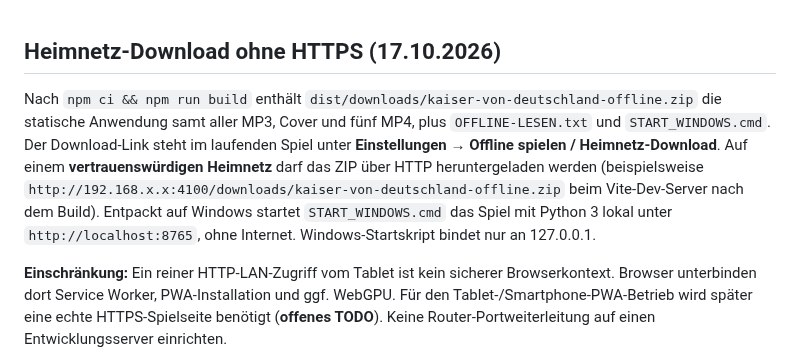
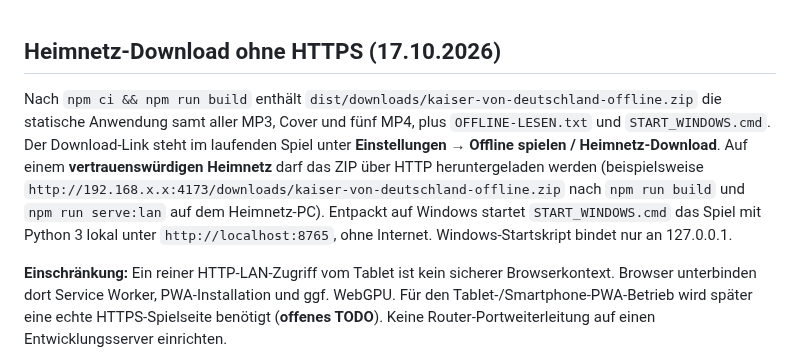
Before and after one commit to Thomas-Heisig/Kaiser_von_Deutschland-main, a Markdown page: README.md, the part around the change. Rendered like a GitHub page.

Commit message:
docs: correct LAN HTTP static preview instructions

```diff
--- a/README.md
+++ b/README.md
@@ -1,6 +1,6 @@
 ## Heimnetz-Download ohne HTTPS (17.10.2026)
 
-Nach `npm ci && npm run build` enthält `dist/downloads/kaiser-von-deutschland-offline.zip` die statische Anwendung samt aller MP3, Cover und fünf MP4, plus `OFFLINE-LESEN.txt` und `START_WINDOWS.cmd`. Der Download-Link steht im laufenden Spiel unter **Einstellungen → Offline spielen / Heimnetz-Download**. Auf einem **vertrauenswürdigen Heimnetz** darf das ZIP über HTTP heruntergeladen werden (beispielsweise `http://192.168.x.x:4100/downloads/kaiser-von-deutschland-offline.zip` beim Vite-Dev-Server nach dem Build). Entpackt auf Windows startet `START_WINDOWS.cmd` das Spiel mit Python 3 lokal unter `http://localhost:8765`, ohne Internet. Windows-Startskript bindet nur an 127.0.0.1.
+Nach `npm ci && npm run build` enthält `dist/downloads/kaiser-von-deutschland-offline.zip` die statische Anwendung samt aller MP3, Cover und fünf MP4, plus `OFFLINE-LESEN.txt` und `START_WINDOWS.cmd`. Der Download-Link steht im laufenden Spiel unter **Einstellungen → Offline spielen / Heimnetz-Download**. Auf einem **vertrauenswürdigen Heimnetz** darf das ZIP über HTTP heruntergeladen werden (beispielsweise `http://192.168.x.x:4173/downloads/kaiser-von-deutschland-offline.zip` nach `npm run build` und `npm run serve:lan` auf dem Heimnetz-PC). Entpackt auf Windows startet `START_WINDOWS.cmd` das Spiel mit Python 3 lokal unter `http://localhost:8765`, ohne Internet. Windows-Startskript bindet nur an 127.0.0.1.
 
 **Einschränkung:** Ein reiner HTTP-LAN-Zugriff vom Tablet ist kein sicherer Browserkontext. Browser unterbinden dort Service Worker, PWA-Installation und ggf. WebGPU. Für den Tablet-/Smartphone-PWA-Betrieb wird später eine echte HTTPS-Spielseite benötigt (**offenes TODO**). Keine Router-Portweiterleitung auf einen Entwicklungsserver einrichten.
 
```
